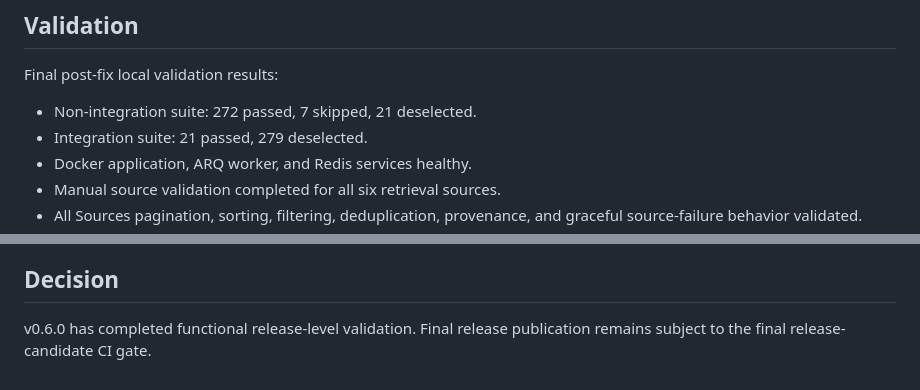
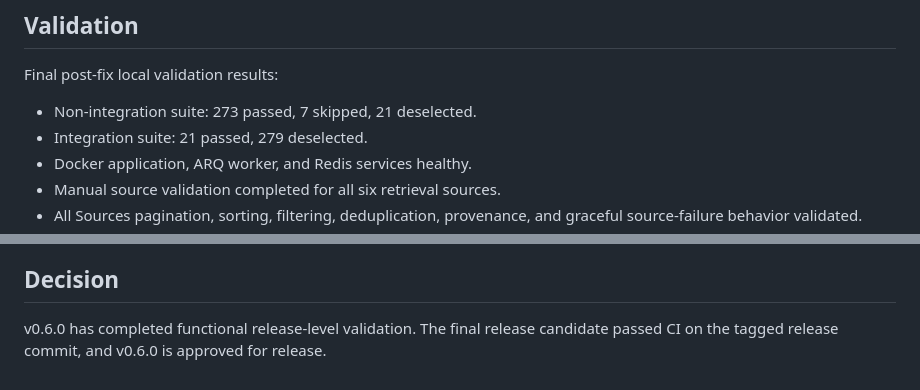
Before and after one commit to 04011975/litsearch-app, a Markdown page: docs/releases/v0.6.0-notes.md, 2 parts joined by grey strips. Rendered like a GitHub page.

Commit message:
Update v0.6.0 post-release validation notes (#97)
Co-authored-by: Jamila Rahmouni <dev@bibqprompt.com>

```diff
--- a/docs/releases/v0.6.0-notes.md
+++ b/docs/releases/v0.6.0-notes.md
@@ -94,7 +94,7 @@ export jobs.
 
 Final post-fix local validation results:
 
-- Non-integration suite: 272 passed, 7 skipped, 21 deselected.
+- Non-integration suite: 273 passed, 7 skipped, 21 deselected.
 - Integration suite: 21 passed, 279 deselected.
 - Docker application, ARQ worker, and Redis services healthy.
 - Manual source validation completed for all six retrieval sources.
@@ -136,5 +136,6 @@ v0.5.0-to-v0.6.0 performance comparison is therefore not available.
 
 ## Decision
 
-v0.6.0 has completed functional release-level validation. Final release
-publication remains subject to the final release-candidate CI gate.
+v0.6.0 has completed functional release-level validation. The final release
+candidate passed CI on the tagged release commit, and v0.6.0 is approved for
+release.
```
